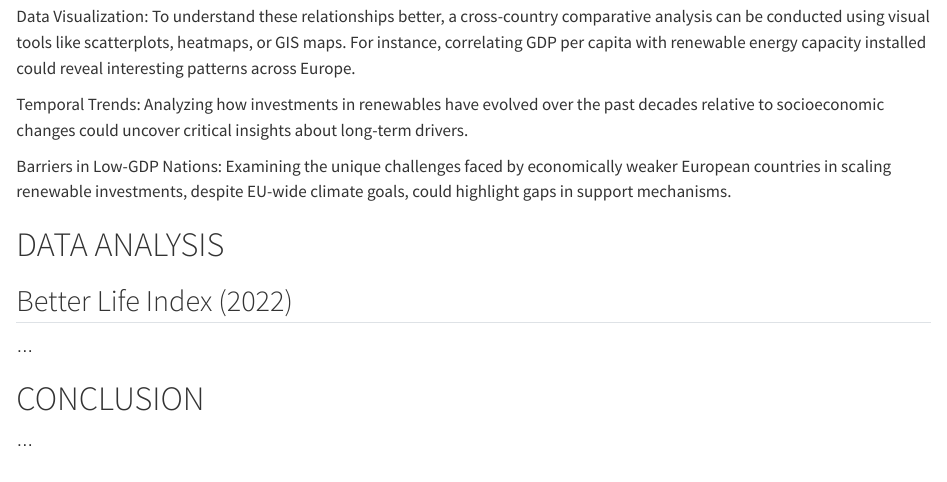
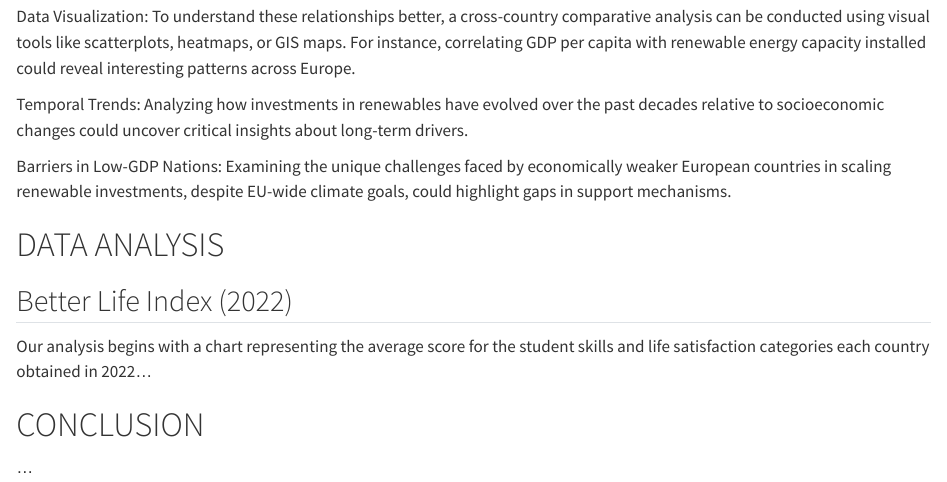
Before and after one commit to audedjgh/R-project-2024_Biddle-Dejonghe, a Quarto document (Files loading and description.qmd): the page in a window 1100 px wide, from 6340 px down. Rendered offline with R 4.5, knitr and Pandoc in place of Quarto, with nearby package versions; some code elsewhere in the file could not run offline.

Commit message:
Student skills and life satisfaction visualisation

```diff
--- a/Files loading and description.qmd
+++ b/Files loading and description.qmd
@@ -245,7 +245,7 @@ Barriers in Low-GDP Nations: Examining the unique challenges faced by economical
 
 # DATA ANALYSIS
 ## Better Life Index (2022)
-...
+Our analysis begins with a chart representing the average score for the student skills and life satisfaction categories each country obtained in 2022...
 
 
 # CONCLUSION
```
